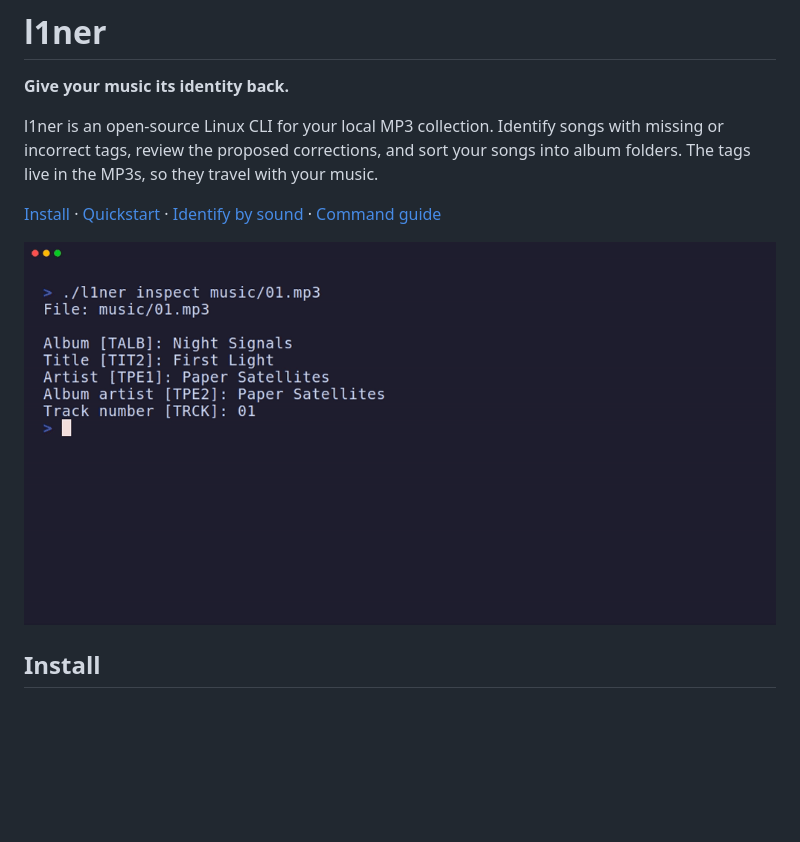
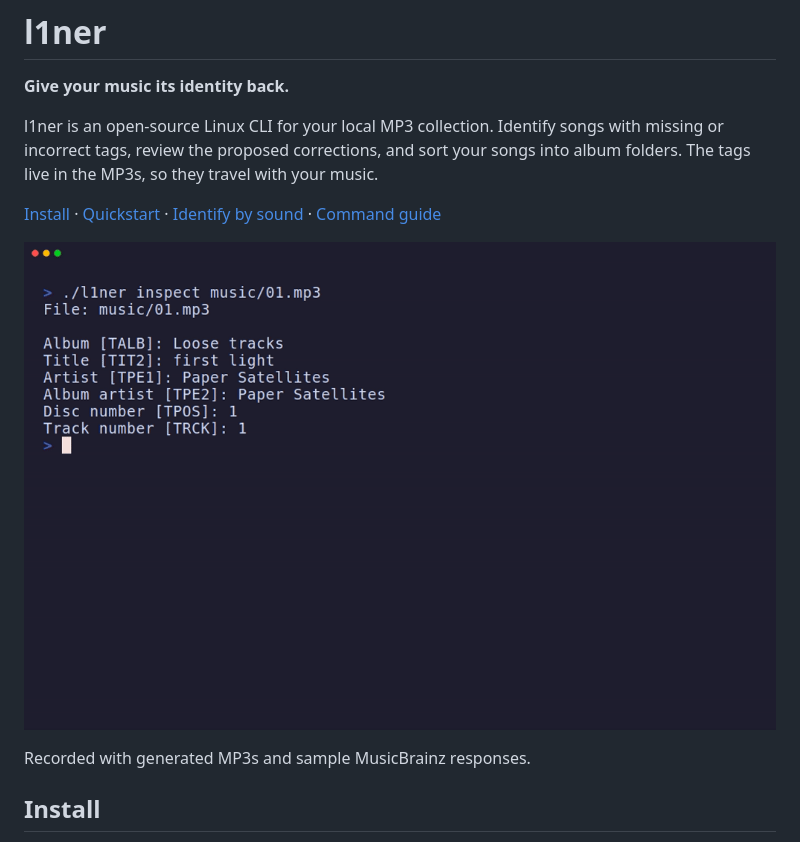
Before and after one commit to palharez/l1ner, a Markdown page: README.md, the part around the change. GitHub-like rendering; pictures changed too: docs/demo.gif; blank space fills up the shorter version.

Commit message:
docs(readme): show tag fixes in the terminal demo (#14)

```diff
--- a/README.md
+++ b/README.md
@@ -8,7 +8,9 @@ into album folders. The tags live in the MP3s, so they travel with your music.
 
 [Install](#install) · [Quickstart](#quickstart) · [Identify by sound](#identify-by-sound) · [Command guide](docs/usage.md)
 
-![Terminal demo of l1ner inspecting MP3 tags, previewing album folders, and applying one move while skipping another](docs/demo.gif)
+![Terminal demo of l1ner correcting a song title and album, verifying the saved tags, and reviewing album moves](docs/demo.gif)
+
+Recorded with generated MP3s and sample MusicBrainz responses.
 
 ## Install
 
```
Also changed, not shown: CONTRIBUTING.md (+1 -1 lines), 3 other files.
